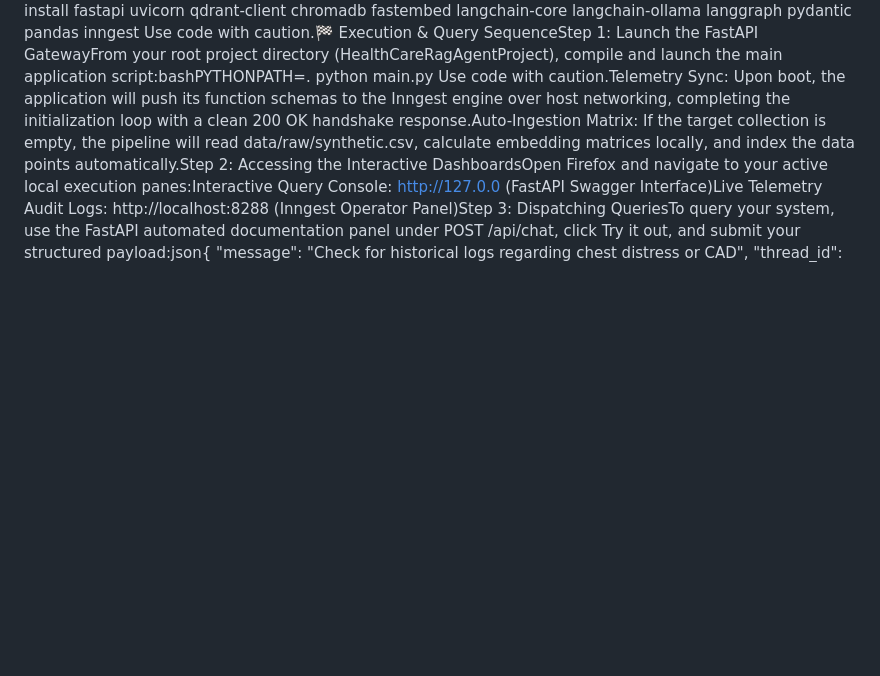
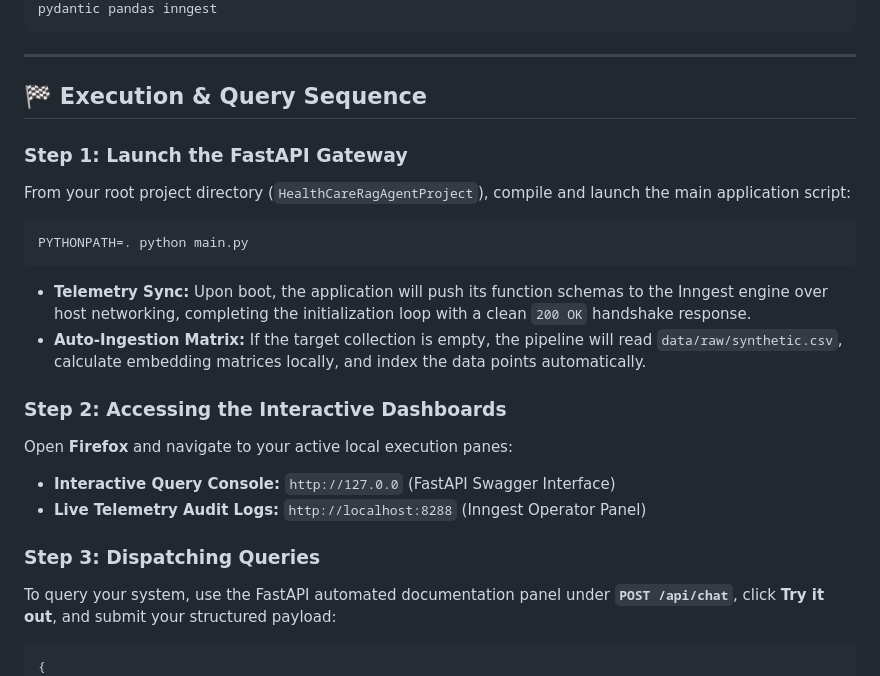
Before and after one commit to jbarker6706/HealthCareRagAgentProject, a Markdown page: README.md, the part around one of its changes. Rendered like a GitHub page; blank space fills up the shorter version.

````diff
--- a/README.md
+++ b/README.md
@@ -41,6 +74,29 @@ Use code with caution.2. Python Environment InstallationEnsure your local Python
 pip install fastapi uvicorn qdrant-client chromadb fastembed langchain-core langchain-ollama langgraph pydantic pandas inngest
-Use code with caution.🏁 Execution & Query SequenceStep 1: Launch the FastAPI GatewayFrom your root project directory (HealthCareRagAgentProject), compile and launch the main application script:bashPYTHONPATH=. python main.py
-Use code with caution.Telemetry Sync: Upon boot, the application will push its function schemas to the Inngest engine over host networking, completing the initialization loop with a clean 200 OK handshake response.Auto-Ingestion Matrix: If the target collection is empty, the pipeline will read data/raw/synthetic.csv, calculate embedding matrices locally, and index the data points automatically.Step 2: Accessing the Interactive DashboardsOpen Firefox and navigate to your active local execution panes:Interactive Query Console: http://127.0.0 (FastAPI Swagger Interface)Live Telemetry Audit Logs: http://localhost:8288 (Inngest Operator Panel)Step 3: Dispatching QueriesTo query your system, use the FastAPI automated documentation panel under POST /api/chat, click Try it out, and submit your structured payload:json{
+```
+
+---
+
+## 🏁 Execution & Query Sequence
+
+### Step 1: Launch the FastAPI Gateway
+From your root project directory (`HealthCareRagAgentProject`), compile and launch the main application script:
+
+```bash
+PYTHONPATH=. python main.py
+```
+* **Telemetry Sync:** Upon boot, the application will push its function schemas to the Inngest engine over host networking, completing the initialization loop with a clean `200 OK` handshake response.
+* **Auto-Ingestion Matrix:** If the target collection is empty, the pipeline will read `data/raw/synthetic.csv`, calculate embedding matrices locally, and index the data points automatically.
+
+### Step 2: Accessing the Interactive Dashboards
+Open **Firefox** and navigate to your active local execution panes:
+* **Interactive Query Console:** `http://127.0.0` (FastAPI Swagger Interface)
+* **Live Telemetry Audit Logs:** `http://localhost:8288` (Inngest Operator Panel)
+
+### Step 3: Dispatching Queries
+To query your system, use the FastAPI automated documentation panel under **`POST /api/chat`**, click **Try it out**, and submit your structured payload:
+
+```json
+{
   "message": "Check for historical logs regarding chest distress or CAD",
   "thread_id": "clinical_session_abc"
 }
````
Also changed, not shown: other parts of README.md (+56 -9 lines).
